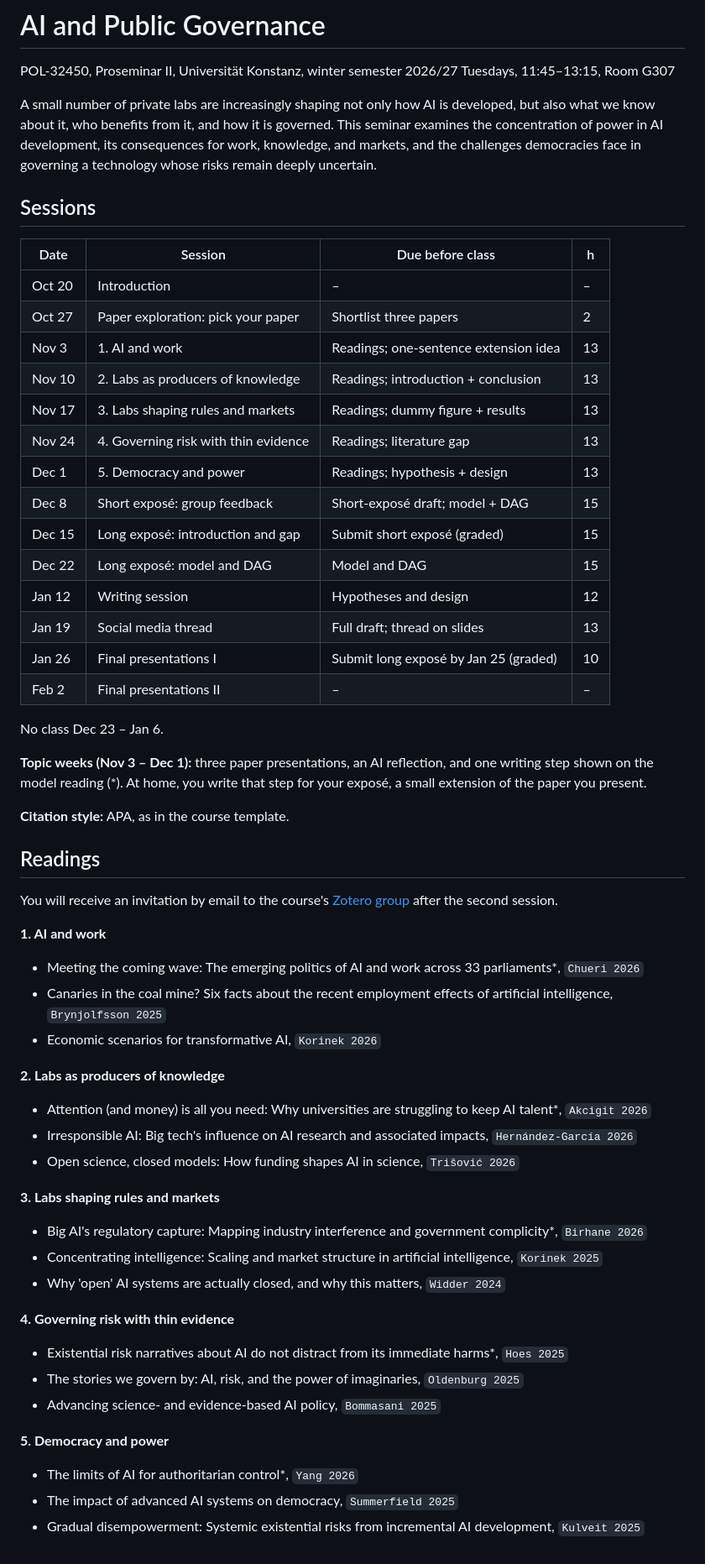
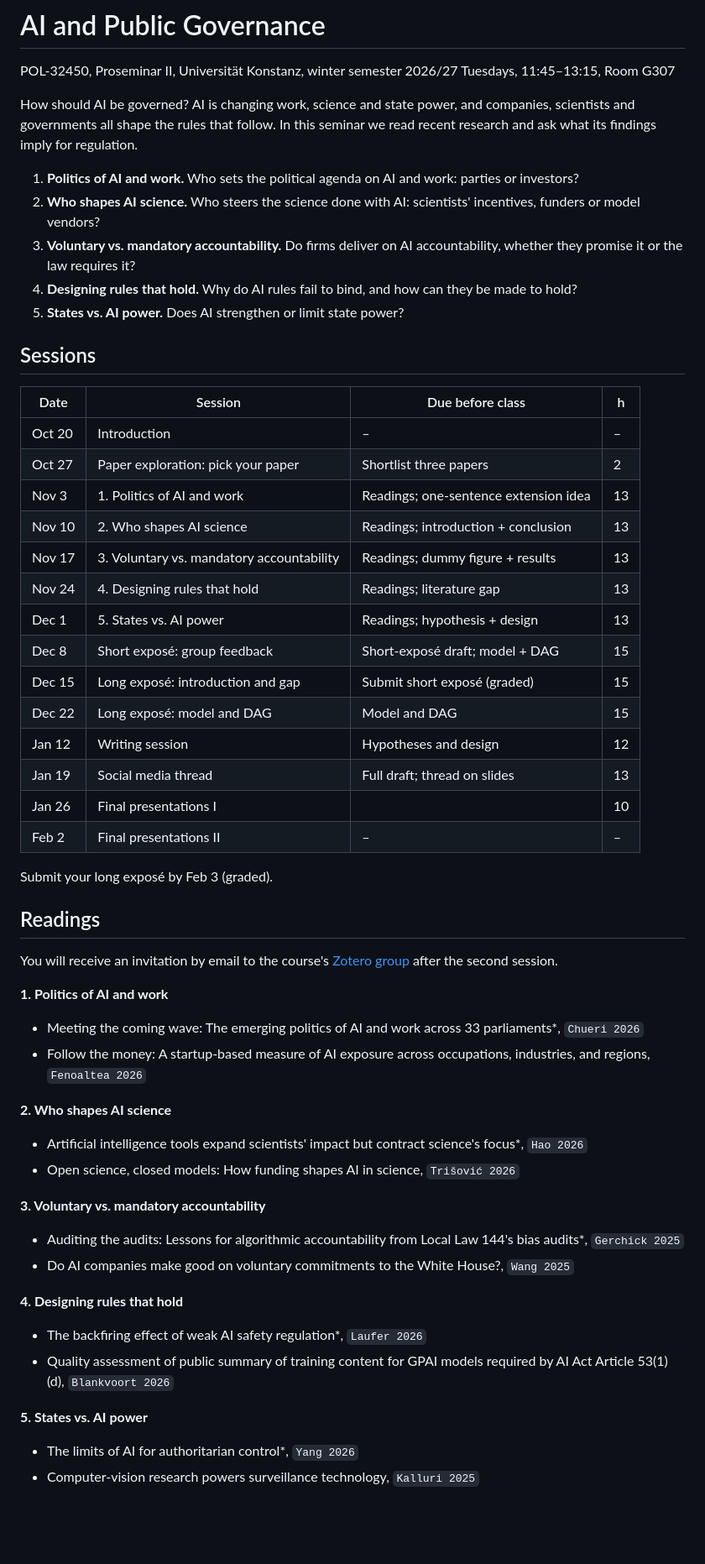
Before and after one commit to carinahausladen/ai-public-governance, a Markdown page: README.md, the part around the change. Shown at 84% size. Drawn GitHub-style; blank space fills up the shorter version.

Commit message:
Update course intro, readings and exposé deadline
List each block with its question, replace readings with the current
selection, and move the long-exposé deadline to Feb 3.

Co-Authored-By: Claude Opus 5.5 <noreply@anthropic.com>

```diff
--- a/README.md
+++ b/README.md
@@ -3,8 +3,15 @@
 POL-32450, Proseminar II, Universität Konstanz, winter semester 2026/27
 Tuesdays, 11:45–13:15, Room G307
 
-A small number of private labs are increasingly shaping not only how AI is developed, but also what we know about it, who benefits from it, and how it is governed.
-This seminar examines the concentration of power in AI development, its consequences for work, knowledge, and markets, and the challenges democracies face in governing a technology whose risks remain deeply uncertain.
+How should AI be governed?
+AI is changing work, science and state power, and companies, scientists and governments all shape the rules that follow.
+In this seminar we read recent research and ask what its findings imply for regulation.
+
+1. **Politics of AI and work.** Who sets the political agenda on AI and work: parties or investors?
+2. **Who shapes AI science.** Who steers the science done with AI: scientists' incentives, funders or model vendors?
+3. **Voluntary vs. mandatory accountability.** Do firms deliver on AI accountability, whether they promise it or the law requires it?
+4. **Designing rules that hold.** Why do AI rules fail to bind, and how can they be made to hold?
+5. **States vs. AI power.** Does AI strengthen or limit state power?
 
 
 
@@ -14,56 +21,48 @@ This seminar examines the concentration of power in AI development, its conseque
 |---|---|---|---|
 | Oct 20 | Introduction | – | – |
 | Oct 27 | Paper exploration: pick your paper | Shortlist three papers | 2 |
-| Nov 3 | 1. AI and work | Readings; one-sentence extension idea | 13 |
-| Nov 10 | 2. Labs as producers of knowledge | Readings; introduction + conclusion | 13 |
-| Nov 17 | 3. Labs shaping rules and markets | Readings; dummy figure + results | 13 |
-| Nov 24 | 4. Governing risk with thin evidence | Readings; literature gap | 13 |
-| Dec 1 | 5. Democracy and power | Readings; hypothesis + design | 13 |
+| Nov 3 | 1. Politics of AI and work | Readings; one-sentence extension idea | 13 |
+| Nov 10 | 2. Who shapes AI science | Readings; introduction + conclusion | 13 |
+| Nov 17 | 3. Voluntary vs. mandatory accountability | Readings; dummy figure + results | 13 |
+| Nov 24 | 4. Designing rules that hold | Readings; literature gap | 13 |
+| Dec 1 | 5. States vs. AI power | Readings; hypothesis + design | 13 |
 | Dec 8 | Short exposé: group feedback | Short-exposé draft; model + DAG | 15 |
 | Dec 15 | Long exposé: introduction and gap | Submit short exposé (graded) | 15 |
 | Dec 22 | Long exposé: model and DAG | Model and DAG | 15 |
 | Jan 12 | Writing session | Hypotheses and design | 12 |
 | Jan 19 | Social media thread | Full draft; thread on slides | 13 |
-| Jan 26 | Final presentations I | Submit long exposé by Jan 25 (graded) | 10 |
+| Jan 26 | Final presentations I |  | 10 |
 | Feb 2 | Final presentations II | – | – |
 
-No class Dec 23 – Jan 6.
+Submit your long exposé by Feb 3 (graded).
 
-**Topic weeks (Nov 3 – Dec 1):** three paper presentations, an AI reflection, and one writing step shown on the model reading (\*). At home, you write that step for your exposé, a small extension of the paper you present.
-
-**Citation style:** APA, as in the course template.
 
 
 ## Readings
 
 You will receive an invitation by email to the course's [Zotero group](https://www.zotero.org/groups/6694924) after the second session.
 
-**1. AI and work**
+**1. Politics of AI and work**
 
 - Meeting the coming wave: The emerging politics of AI and work across 33 parliaments\*, `Chueri 2026`
-- Canaries in the coal mine? Six facts about the recent employment effects of artificial intelligence, `Brynjolfsson 2025`
-- Economic scenarios for transformative AI, `Korinek 2026`
+- Follow the money: A startup-based measure of AI exposure across occupations, industries, and regions, `Fenoaltea 2026`
 
-**2. Labs as producers of knowledge**
+**2. Who shapes AI science**
 
-- Attention (and money) is all you need: Why universities are struggling to keep AI talent\*, `Akcigit 2026`
-- Irresponsible AI: Big tech's influence on AI research and associated impacts, `Hernández-García 2026`
+- Artificial intelligence tools expand scientists' impact but contract science's focus\*, `Hao 2026`
 - Open science, closed models: How funding shapes AI in science, `Trišović 2026`
 
-**3. Labs shaping rules and markets**
+**3. Voluntary vs. mandatory accountability**
 
-- Big AI's regulatory capture: Mapping industry interference and government complicity\*, `Birhane 2026`
-- Concentrating intelligence: Scaling and market structure in artificial intelligence, `Korinek 2025`
-- Why 'open' AI systems are actually closed, and why this matters, `Widder 2024`
+- Auditing the audits: Lessons for algorithmic accountability from Local Law 144's bias audits\*, `Gerchick 2025`
+- Do AI companies make good on voluntary commitments to the White House?, `Wang 2025`
 
-**4. Governing risk with thin evidence**
+**4. Designing rules that hold**
 
-- Existential risk narratives about AI do not distract from its immediate harms\*, `Hoes 2025`
-- The stories we govern by: AI, risk, and the power of imaginaries, `Oldenburg 2025`
-- Advancing science- and evidence-based AI policy, `Bommasani 2025`
+- The backfiring effect of weak AI safety regulation\*, `Laufer 2026`
+- Quality assessment of public summary of training content for GPAI models required by AI Act Article 53(1)(d), `Blankvoort 2026`
 
-**5. Democracy and power**
+**5. States vs. AI power**
 
 - The limits of AI for authoritarian control\*, `Yang 2026`
-- The impact of advanced AI systems on democracy, `Summerfield 2025`
-- Gradual disempowerment: Systemic existential risks from incremental AI development, `Kulveit 2025`
+- Computer-vision research powers surveillance technology, `Kalluri 2025`
```
